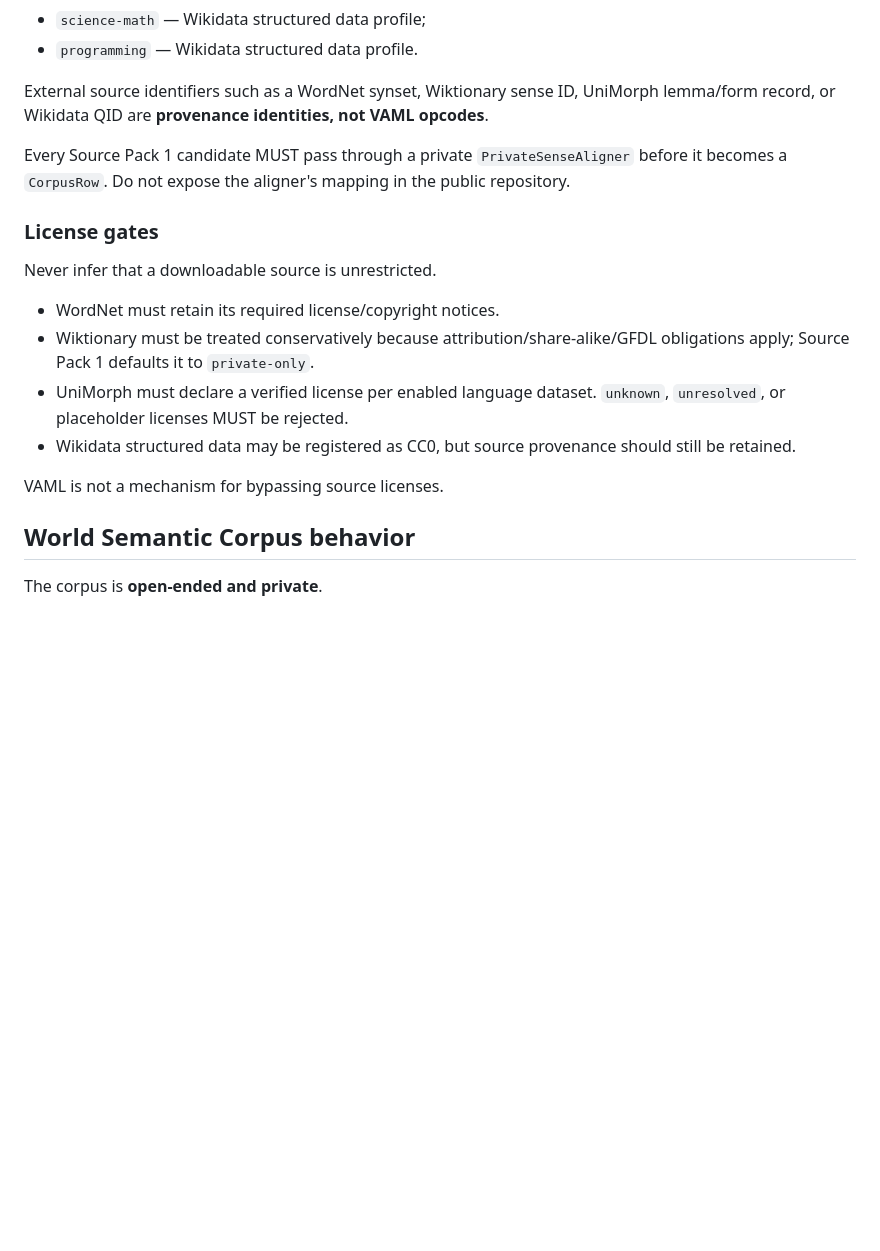
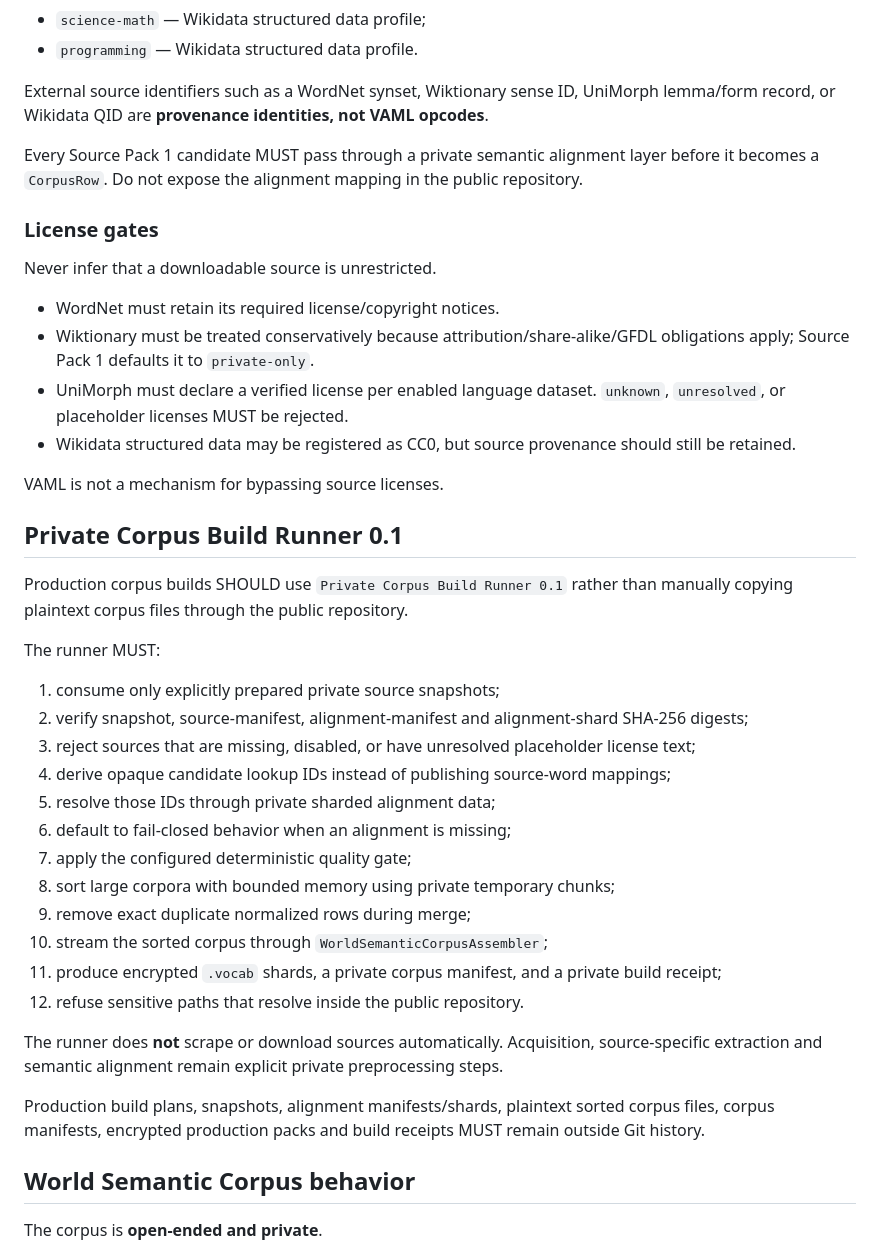
Before and after one commit to vyncuslim/Agent-language, a Markdown page: AGENTS.md, the part around one of its changes. Drawn GitHub-style; blank space fills up the shorter version.

```diff
--- a/AGENTS.md
+++ b/AGENTS.md
@@ -72,7 +79,7 @@ Source Pack 1 is the first concrete ingestion layer for five categories:
 
 External source identifiers such as a WordNet synset, Wiktionary sense ID, UniMorph lemma/form record, or Wikidata QID are **provenance identities, not VAML opcodes**.
 
-Every Source Pack 1 candidate MUST pass through a private `PrivateSenseAligner` before it becomes a `CorpusRow`. Do not expose the aligner's mapping in the public repository.
+Every Source Pack 1 candidate MUST pass through a private semantic alignment layer before it becomes a `CorpusRow`. Do not expose the alignment mapping in the public repository.
 
 ### License gates
 
@@ -84,6 +91,29 @@ Never infer that a downloadable source is unrestricted.
 - Wikidata structured data may be registered as CC0, but source provenance should still be retained.
 
 VAML is not a mechanism for bypassing source licenses.
+
+## Private Corpus Build Runner 0.1
+
+Production corpus builds SHOULD use `Private Corpus Build Runner 0.1` rather than manually copying plaintext corpus files through the public repository.
+
+The runner MUST:
+
+1. consume only explicitly prepared private source snapshots;
+2. verify snapshot, source-manifest, alignment-manifest and alignment-shard SHA-256 digests;
+3. reject sources that are missing, disabled, or have unresolved placeholder license text;
+4. derive opaque candidate lookup IDs instead of publishing source-word mappings;
+5. resolve those IDs through private sharded alignment data;
+6. default to fail-closed behavior when an alignment is missing;
+7. apply the configured deterministic quality gate;
+8. sort large corpora with bounded memory using private temporary chunks;
+9. remove exact duplicate normalized rows during merge;
+10. stream the sorted corpus through `WorldSemanticCorpusAssembler`;
+11. produce encrypted `.vocab` shards, a private corpus manifest, and a private build receipt;
+12. refuse sensitive paths that resolve inside the public repository.
+
+The runner does **not** scrape or download sources automatically. Acquisition, source-specific extraction and semantic alignment remain explicit private preprocessing steps.
+
+Production build plans, snapshots, alignment manifests/shards, plaintext sorted corpus files, corpus manifests, encrypted production packs and build receipts MUST remain outside Git history.
 
 ## World Semantic Corpus behavior
 
```
Also changed, not shown: other parts of AGENTS.md (+27 -16 lines).
